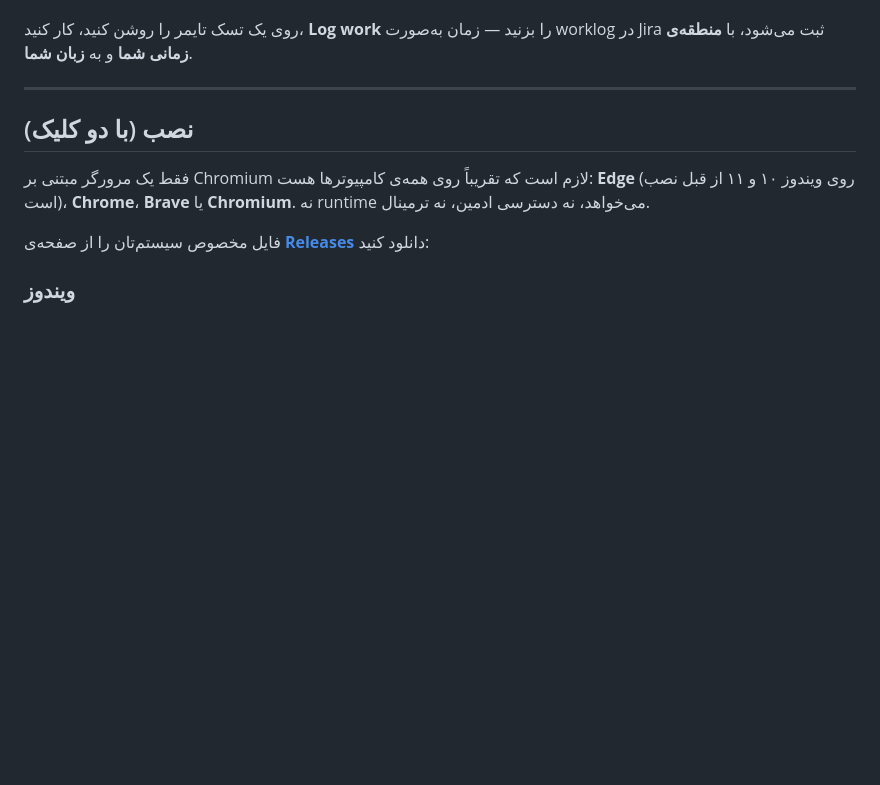
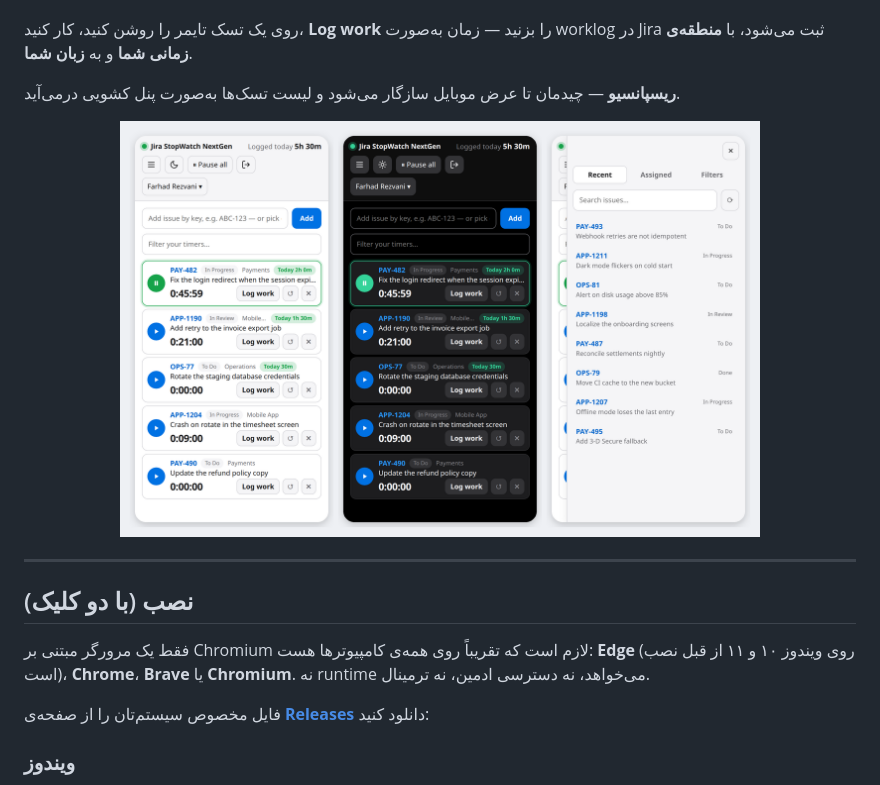
Before and after one commit to farhadrezvani7/jirastopwatch-nextgen, a Markdown page: README.fa.md, the part around the change. Rendered like a GitHub page; pictures changed too: docs/screenshots/responsive.png (added); blank space fills up the shorter version.

Commit message:
Tighter phone-width layout; add responsive screenshot to the READMEs

```diff
--- a/README.fa.md
+++ b/README.fa.md
@@ -18,6 +18,10 @@
 JiraStopWatch NextGen بر پایه‌ی هسته‌ی پروژه‌ی متن‌باز [**jirastopwatch**](https://github.com/jirastopwatch/jirastopwatch) ساخته شده است (ابزار دسکتاپ ویندوز برای ثبت زمان روی تسک‌های Jira). هر آنچه در نسخه‌ی اصلی مفید بود حفظ شده و بعد از آن **ارتقا یافته، بازطراحی شده و به زبان Go بازنویسی شده** تا سبک‌تر باشد، فوراً اجرا شود و به‌صورت بومی روی **ویندوز، مک و لینوکس** کار کند.
 
 روی یک تسک تایمر را روشن کنید، کار کنید، **Log work** را بزنید — زمان به‌صورت worklog در Jira ثبت می‌شود، با **منطقه‌ی زمانی شما** و به **زبان شما**.
+
+**ریسپانسیو** — چیدمان تا عرض موبایل سازگار می‌شود و لیست تسک‌ها به‌صورت پنل کشویی درمی‌آید.
+
+<div align="center"><img src="docs/screenshots/responsive.png" alt="چیدمان ریسپانسیو: روشن، تیره و پنل کشویی تسک‌ها" width="640"></div>
 
 ---
 
```
Also changed, not shown: README.md (+4 -0 lines), 1 other file.
